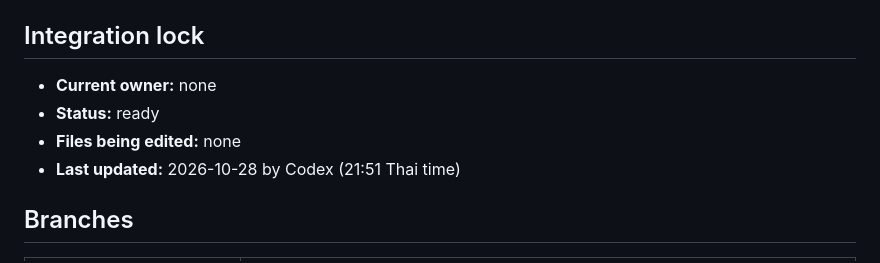
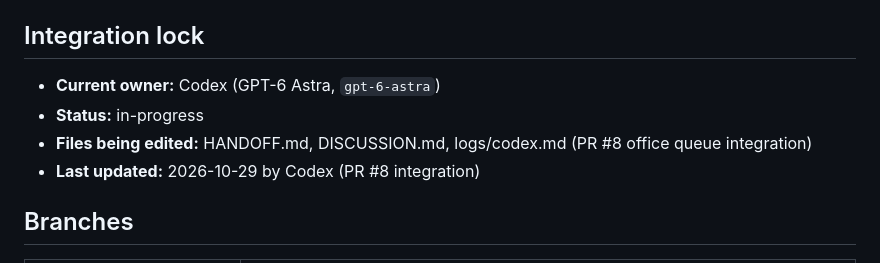
Before and after one commit to KobchokTime/Following-Mobile-Robot-in-Farm-Environment, a Markdown page: HANDOFF.md, the part around the change. Drawn GitHub-style.

Commit message:
handoff: claim PR 8 office queue integration

```diff
--- a/HANDOFF.md
+++ b/HANDOFF.md
@@ -6,10 +6,10 @@ and review threads in [`DISCUSSION.md`](DISCUSSION.md).
 
 ## Integration lock
 
-- **Current owner:** none
-- **Status:** ready
-- **Files being edited:** none
-- **Last updated:** 2026-10-28 by Codex (21:51 Thai time)
+- **Current owner:** Codex (GPT-6 Astra, `gpt-6-astra`)
+- **Status:** in-progress
+- **Files being edited:** HANDOFF.md, DISCUSSION.md, logs/codex.md (PR #8 office queue integration)
+- **Last updated:** 2026-10-29 by Codex (PR #8 integration)
 
 ## Branches
 
```
